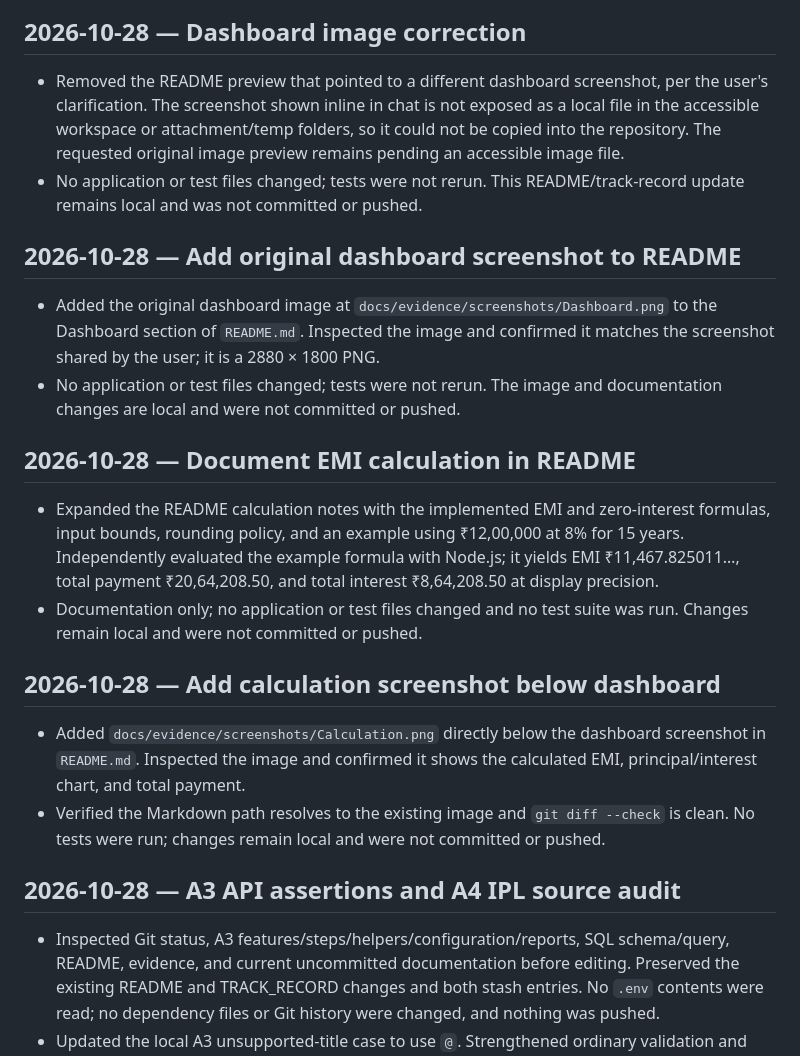
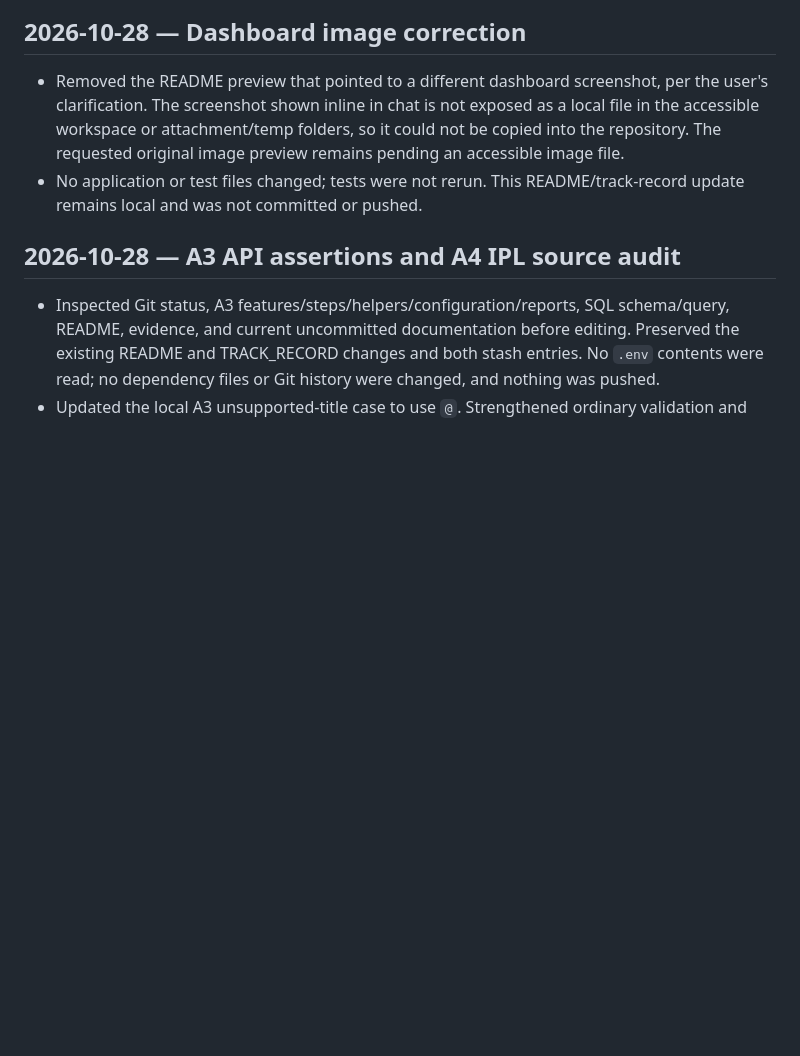
Before and after one commit to a7b0hishek/EMI-Calculator-QA-Automation, a Markdown page: TRACK_RECORD.md, the part around the change. Rendered like a GitHub page; blank space fills up the shorter version.

Commit message:
Update TRACK_RECORD.md to remove outdated README entries
Removed outdated README entries regarding dashboard screenshots and EMI calculations. Updated TRACK_RECORD to reflect local changes without committing or pushing.

```diff
--- a/TRACK_RECORD.md
+++ b/TRACK_RECORD.md
@@ -136,20 +136,6 @@ Record every project update here with its date, scope, and verification performe
 - Removed the README preview that pointed to a different dashboard screenshot, per the user's clarification. The screenshot shown inline in chat is not exposed as a local file in the accessible workspace or attachment/temp folders, so it could not be copied into the repository. The requested original image preview remains pending an accessible image file.
 - No application or test files changed; tests were not rerun. This README/track-record update remains local and was not committed or pushed.
 
-## 2026-10-28 — Add original dashboard screenshot to README
-
-- Added the original dashboard image at `docs/evidence/screenshots/Dashboard.png` to the Dashboard section of `README.md`. Inspected the image and confirmed it matches the screenshot shared by the user; it is a 2880 × 1800 PNG.
-- No application or test files changed; tests were not rerun. The image and documentation changes are local and were not committed or pushed.
-
-## 2026-10-28 — Document EMI calculation in README
-
-- Expanded the README calculation notes with the implemented EMI and zero-interest formulas, input bounds, rounding policy, and an example using ₹12,00,000 at 8% for 15 years. Independently evaluated the example formula with Node.js; it yields EMI ₹11,467.825011…, total payment ₹20,64,208.50, and total interest ₹8,64,208.50 at display precision.
-- Documentation only; no application or test files changed and no test suite was run. Changes remain local and were not committed or pushed.
-
-## 2026-10-28 — Add calculation screenshot below dashboard
-
-- Added `docs/evidence/screenshots/Calculation.png` directly below the dashboard screenshot in `README.md`. Inspected the image and confirmed it shows the calculated EMI, principal/interest chart, and total payment.
-- Verified the Markdown path resolves to the existing image and `git diff --check` is clean. No tests were run; changes remain local and were not committed or pushed.
 
 ## 2026-10-28 — A3 API assertions and A4 IPL source audit
 
```
